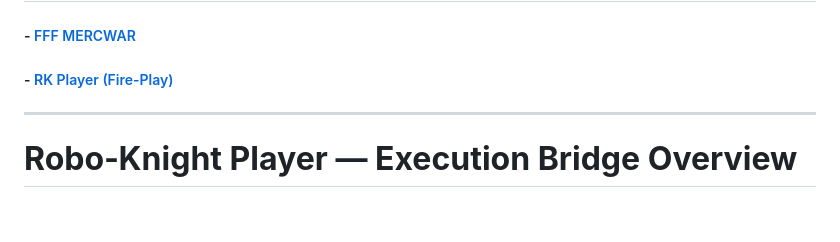
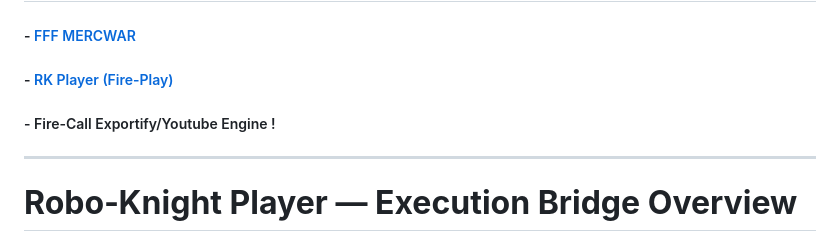
Before and after one commit to mercwar/Robo-Knight-Player, a Markdown page: README.md, the part around the change. Drawn GitHub-style; blank space fills up the shorter version.

```diff
--- a/README.md
+++ b/README.md
@@ -23,7 +23,7 @@ ALWAYS FREE Access RKP/RKU
 -
 ##### - [FFF MERCWAR](https://roborook.fanclub.rocks)
 ##### - [RK Player (Fire-Play)](https://roborook.fanclub.rocks/RRP/index.php)
-
+##### - Fire-Call Exportify/Youtube Engine !
 ---
 
 # **Robo‑Knight Player — Execution Bridge Overview**
```
